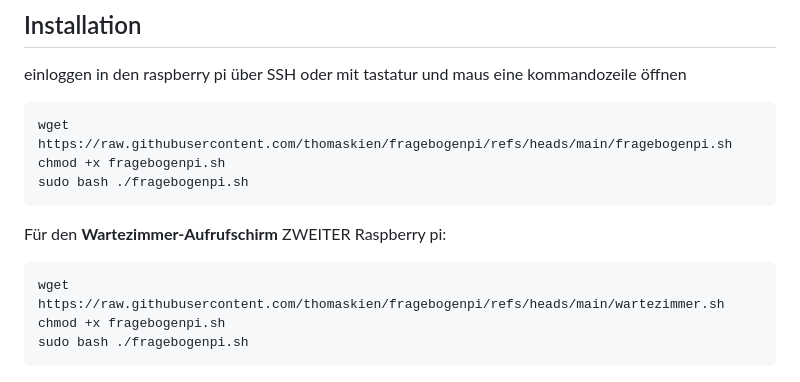
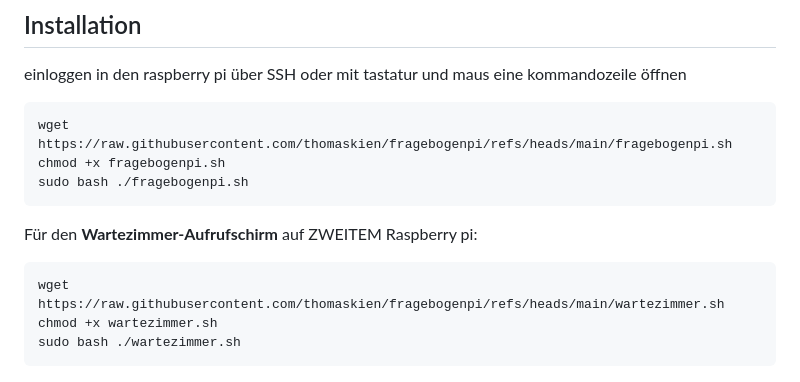
Before and after one commit to thomaskien/fragebogenpi, a Markdown page: README.md, the part around the change. Rendered like a GitHub page.

````diff
--- a/README.md
+++ b/README.md
@@ -94,12 +94,12 @@ chmod +x fragebogenpi.sh
 sudo bash ./fragebogenpi.sh
 ```
 
-Für den **Wartezimmer-Aufrufschirm** ZWEITER Raspberry pi:
+Für den **Wartezimmer-Aufrufschirm** auf ZWEITEM Raspberry pi:
 
 ```bash
 wget https://raw.githubusercontent.com/thomaskien/fragebogenpi/refs/heads/main/wartezimmer.sh
-chmod +x fragebogenpi.sh
-sudo bash ./fragebogenpi.sh
+chmod +x wartezimmer.sh
+sudo bash ./wartezimmer.sh
 ```
 
 
````
